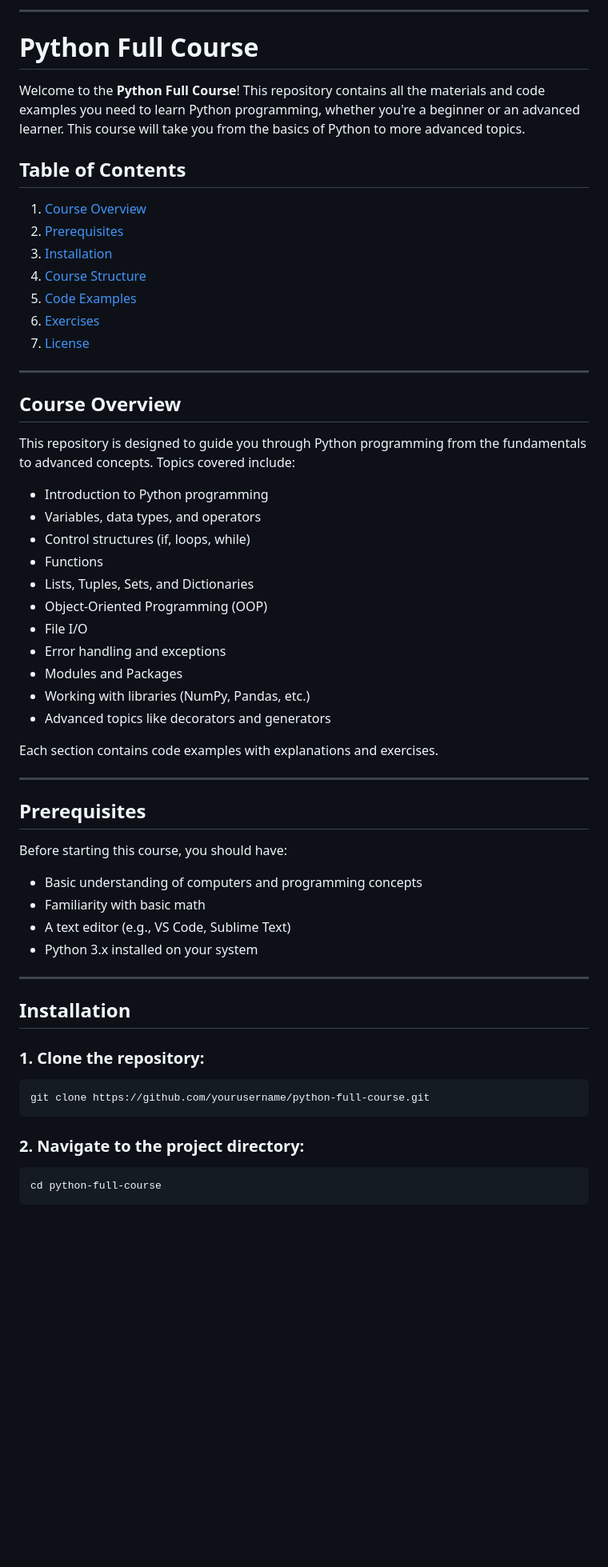
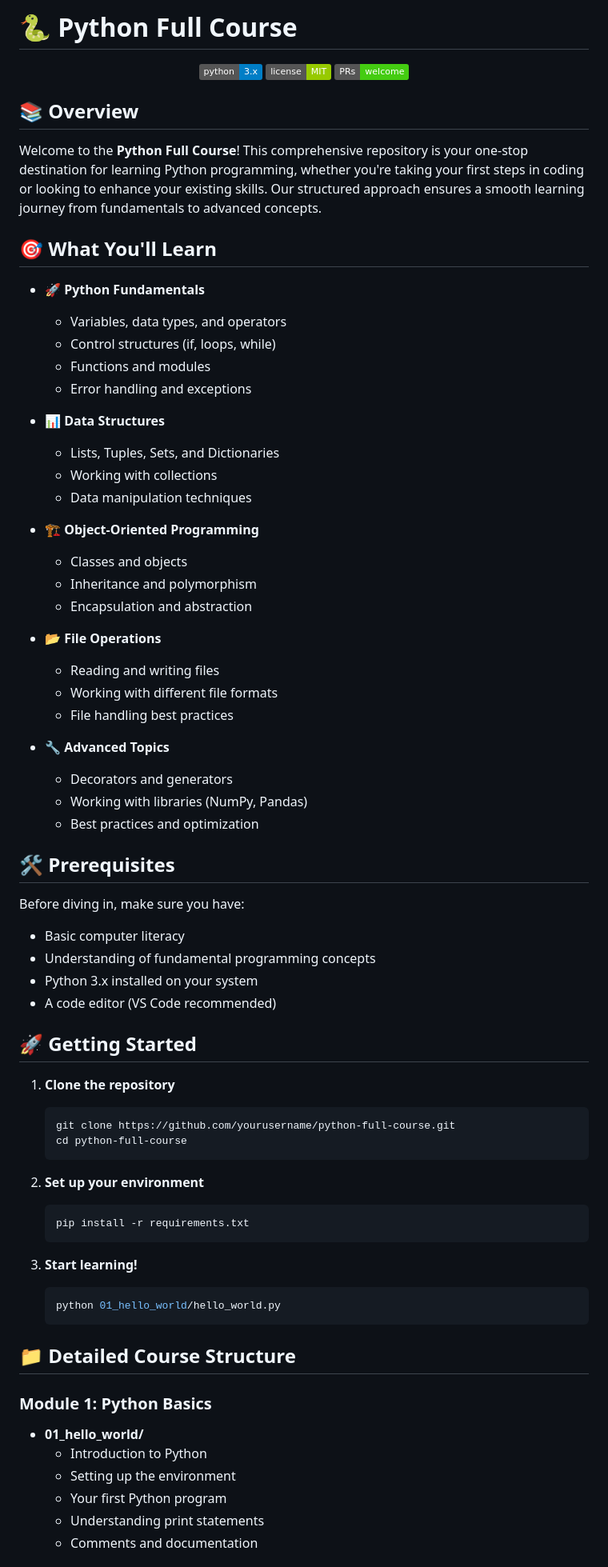
Before and after one commit to Mausam5055/PYTHON-FULL-COURSE, a Markdown page: README.md, the part around one of its changes. Shown at 80% size. Drawn GitHub-style; badges without logos; blank space fills up the shorter version.

````diff
--- a/README.md
+++ b/README.md
@@ -1,63 +1,79 @@
----
+# 🐍 Python Full Course
 
-# Python Full Course
+<div align="center">
 
-Welcome to the **Python Full Course**! This repository contains all the materials and code examples you need to learn Python programming, whether you're a beginner or an advanced learner. This course will take you from the basics of Python to more advanced topics.
+[![Python Version](https://img.shields.io/badge/python-3.x-blue.svg)](https://www.python.org/downloads/)
+[![License](https://img.shields.io/badge/license-MIT-green.svg)](LICENSE)
+[![PRs Welcome](https://img.shields.io/badge/PRs-welcome-brightgreen.svg)](CONTRIBUTING.md)
 
-## Table of Contents
+</div>
 
-1. [Course Overview](#course-overview)
-2. [Prerequisites](#prerequisites)
-3. [Installation](#installation)
-4. [Course Structure](#course-structure)
-5. [Code Examples](#code-examples)
-6. [Exercises](#exercises)
-7. [License](#license)
+## 📚 Overview
 
----
+Welcome to the **Python Full Course**! This comprehensive repository is your one-stop destination for learning Python programming, whether you're taking your first steps in coding or looking to enhance your existing skills. Our structured approach ensures a smooth learning journey from fundamentals to advanced concepts.
 
-## Course Overview
+## 🎯 What You'll Learn
 
-This repository is designed to guide you through Python programming from the fundamentals to advanced concepts. Topics covered include:
+- 🚀 **Python Fundamentals**
+  - Variables, data types, and operators
+  - Control structures (if, loops, while)
+  - Functions and modules
+  - Error handling and exceptions
 
-- Introduction to Python programming
-- Variables, data types, and operators
-- Control structures (if, loops, while)
-- Functions
-- Lists, Tuples, Sets, and Dictionaries
-- Object-Oriented Programming (OOP)
-- File I/O
-- Error handling and exceptions
-- Modules and Packages
-- Working with libraries (NumPy, Pandas, etc.)
-- Advanced topics like decorators and generators
+- 📊 **Data Structures**
+  - Lists, Tuples, Sets, and Dictionaries
+  - Working with collections
+  - Data manipulation techniques
 
-Each section contains code examples with explanations and exercises.
+- 🏗️ **Object-Oriented Programming**
+  - Classes and objects
+  - Inheritance and polymorphism
+  - Encapsulation and abstraction
 
----
+- 📂 **File Operations**
+  - Reading and writing files
+  - Working with different file formats
+  - File handling best practices
 
-## Prerequisites
+- 🔧 **Advanced Topics**
+  - Decorators and generators
+  - Working with libraries (NumPy, Pandas)
+  - Best practices and optimization
 
-Before starting this course, you should have:
+## 🛠️ Prerequisites
 
-- Basic understanding of computers and programming concepts
-- Familiarity with basic math
-- A text editor (e.g., VS Code, Sublime Text)
+Before diving in, make sure you have:
+
+- Basic computer literacy
+- Understanding of fundamental programming concepts
 - Python 3.x installed on your system
+- A code editor (VS Code recommended)
 
----
+## 🚀 Getting Started
 
-## Installation
+1. **Clone the repository**
+   ```bash
+   git clone https://github.com/yourusername/python-full-course.git
+   cd python-full-course
+   ```
 
-### 1. Clone the repository:
+2. **Set up your environment**
+   ```bash
+   pip install -r requirements.txt
+   ```
 
-```bash
-git clone https://github.com/yourusername/python-full-course.git
-```
+3. **Start learning!**
+   ```bash
+   python 01_hello_world/hello_world.py
+   ```
 
-### 2. Navigate to the project directory:
+## 📁 Detailed Course Structure
 
-```bash
-cd python-full-course
-```
+### Module 1: Python Basics
+- **01_hello_world/**
+  - Introduction to Python
+  - Setting up the environment
+  - Your first Python program
+  - Understanding print statements
+  - Comments and documentation
 
````
Also changed, not shown: other parts of README.md (+113 -77 lines).
